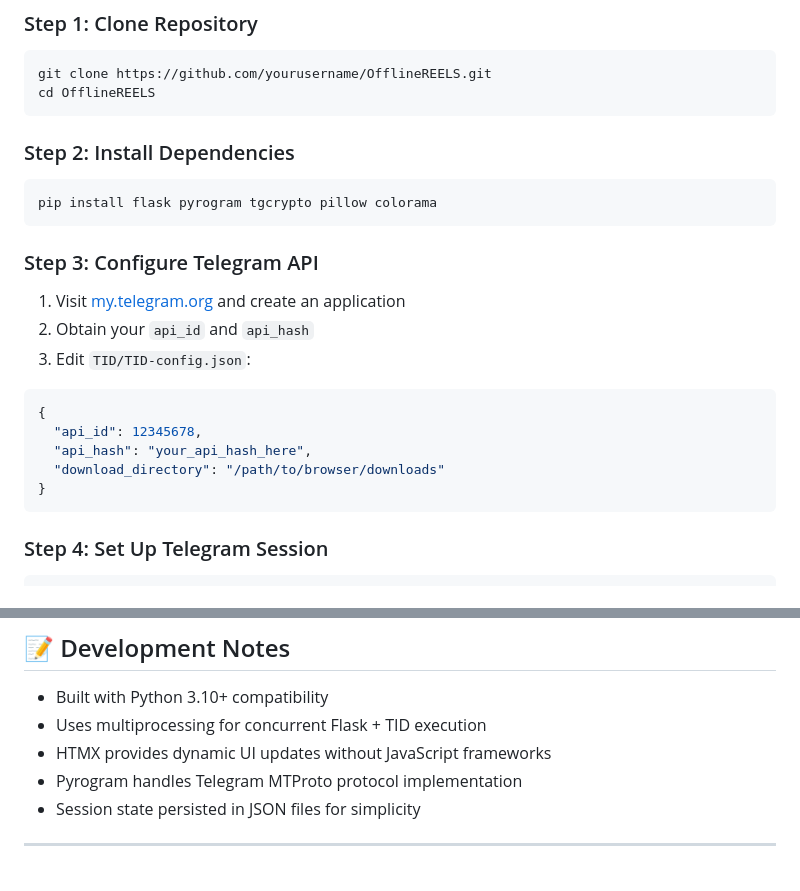
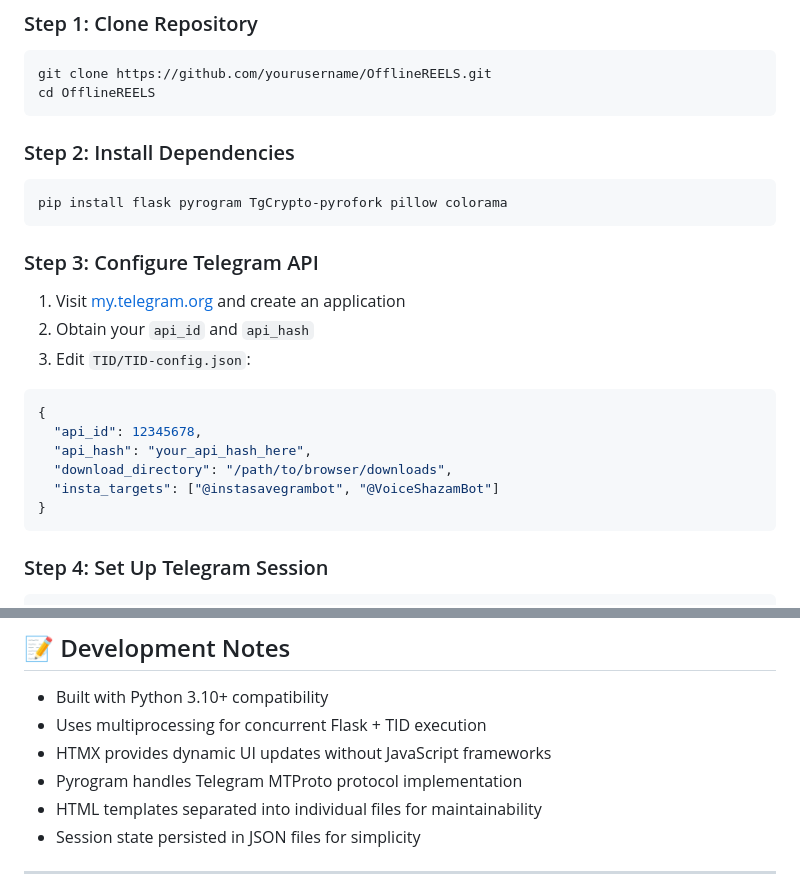
Before and after one commit to amirreza01110/OfflineREELS, a Markdown page: README.md, 2 parts joined by grey strips. GitHub-like rendering.

````diff
--- a/README.md
+++ b/README.md
@@ -124,13 +128,11 @@ OfflineREELS/
 git clone https://github.com/yourusername/OfflineREELS.git
 cd OfflineREELS
 ```
-
 ### Step 2: Install Dependencies
 
 ```bash
-pip install flask pyrogram tgcrypto pillow colorama
+pip install flask pyrogram TgCrypto-pyrofork pillow colorama
 ```
-
 ### Step 3: Configure Telegram API
 
 1. Visit [my.telegram.org](https://my.telegram.org) and create an application
@@ -141,7 +143,8 @@ pip install flask pyrogram tgcrypto pillow colorama
 {
   "api_id": 12345678,
   "api_hash": "your_api_hash_here",
-  "download_directory": "/path/to/browser/downloads"
+  "download_directory": "/path/to/browser/downloads",
+  "insta_targets": ["@instasavegrambot", "@VoiceShazamBot"]
 }
 ```
 
@@ -295,6 +291,7 @@ INSTA_TARGETS = ["@instasavegrambot", "@VoiceShazamBot"]
 - Uses multiprocessing for concurrent Flask + TID execution
 - HTMX provides dynamic UI updates without JavaScript frameworks
 - Pyrogram handles Telegram MTProto protocol implementation
+- HTML templates separated into individual files for maintainability
 - Session state persisted in JSON files for simplicity
 
 ---
````
Also changed, not shown: other parts of README.md (+36 -23 lines).
